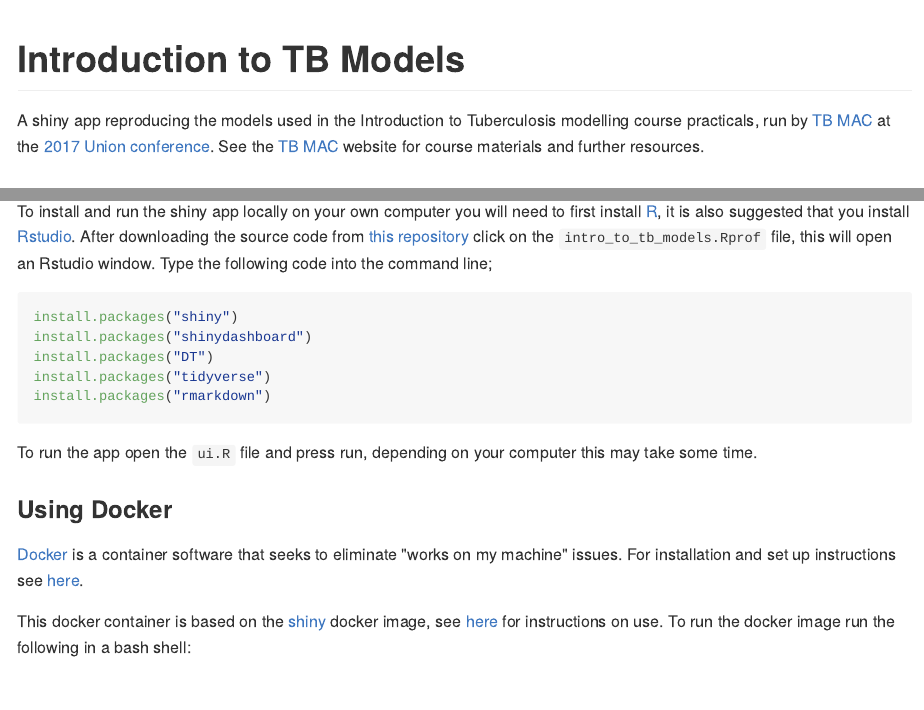
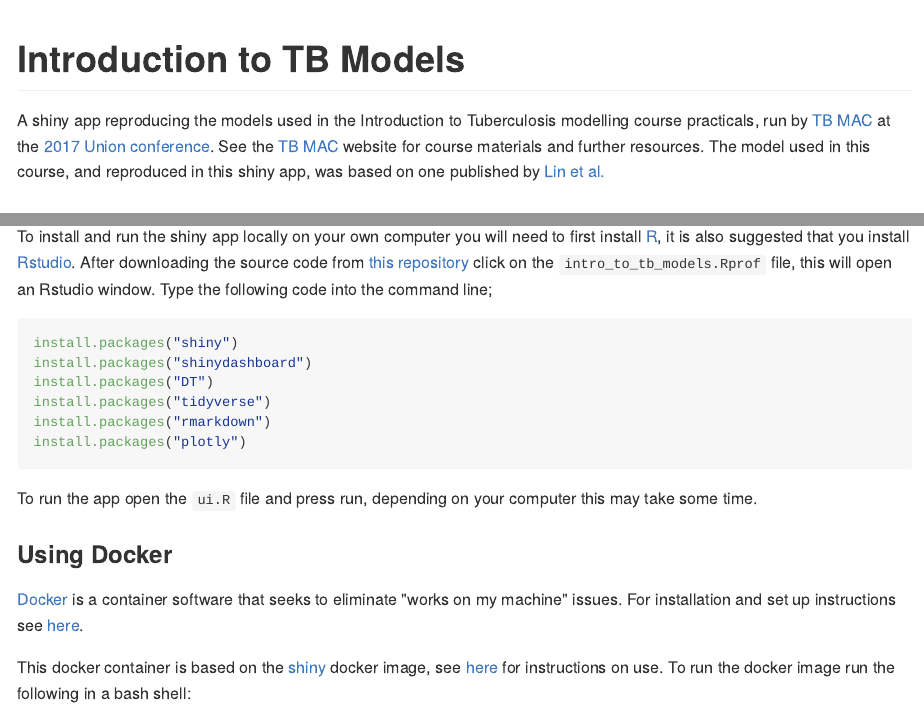
Before and after one commit to seabbs/intro_to_tb_models, an R Markdown document (README.Rmd): the page in a window 1100 px wide, from its top, and a second part further down, joined at a grey line. The pictures show the output file README.md that the author committed with the source, drawn offline in the style of GitHub.

Commit message:
ui updates, readme improvements, bug checks

````diff
--- a/README.Rmd
+++ b/README.Rmd
@@ -12,7 +12,7 @@ knitr::opts_chunk$set(
 
 # Introduction to TB Models
 
-A shiny app reproducing the models used in the Introduction to Tuberculosis modelling course practicals, run by [TB MAC](http://tb-mac.org/) at the [2017 Union conference](http://guadalajara.worldlunghealth.org/about-us). See the [TB MAC](http://tb-mac.org/) website for course materials and further resources.
+A shiny app reproducing the models used in the Introduction to Tuberculosis modelling course practicals, run by [TB MAC](http://tb-mac.org/) at the [2017 Union conference](http://guadalajara.worldlunghealth.org/about-us). See the [TB MAC](http://tb-mac.org/) website for course materials and further resources. The model used in this course, and reproduced in this shiny app, was based on one published by [Lin et al.](http://www.who.int/bulletin/volumes/90/10/11-101436.pdf)
 
 ## Installing the shiny app locally
 
@@ -26,6 +26,7 @@ install.packages("shinydashboard")
 install.packages("DT")
 install.packages("tidyverse")
 install.packages("rmarkdown")
+install.packages("plotly")
 ```
 
 To run the app open the `ui.R` file and press run, depending on your computer this may take some time.
````
Also changed, not shown: TB_model.R (+3 -1 lines), server.R (+1 -0 lines), ui.R (+1 -0 lines), README.md, 1 other file.
